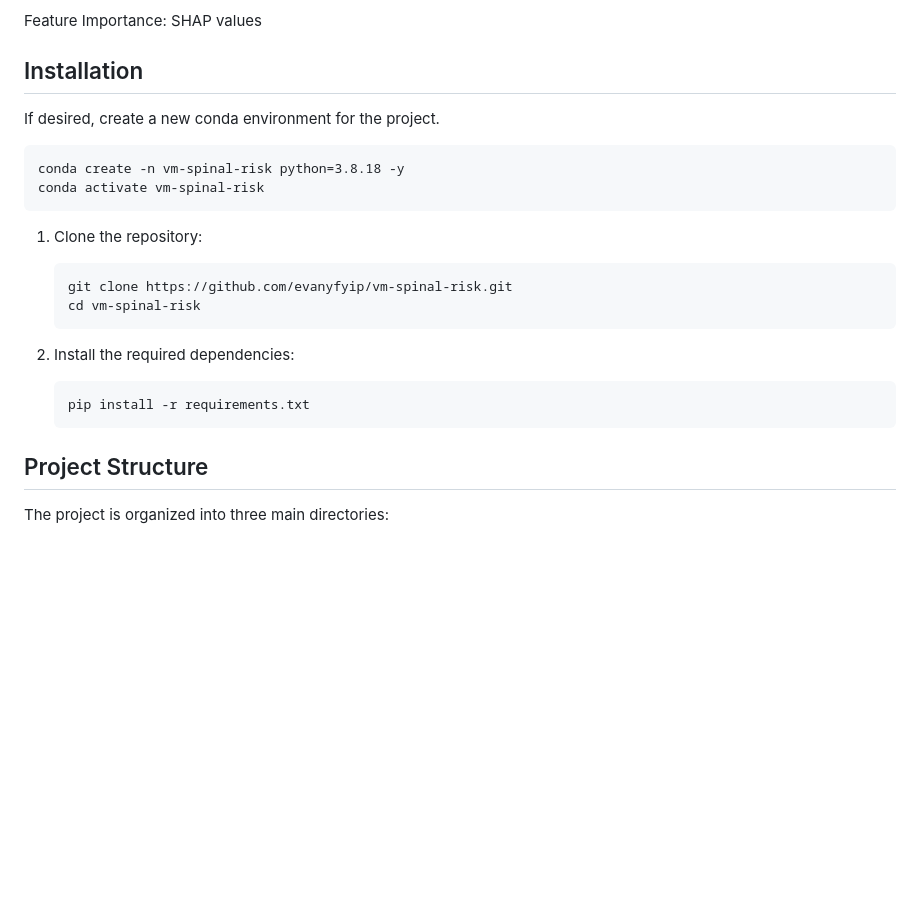
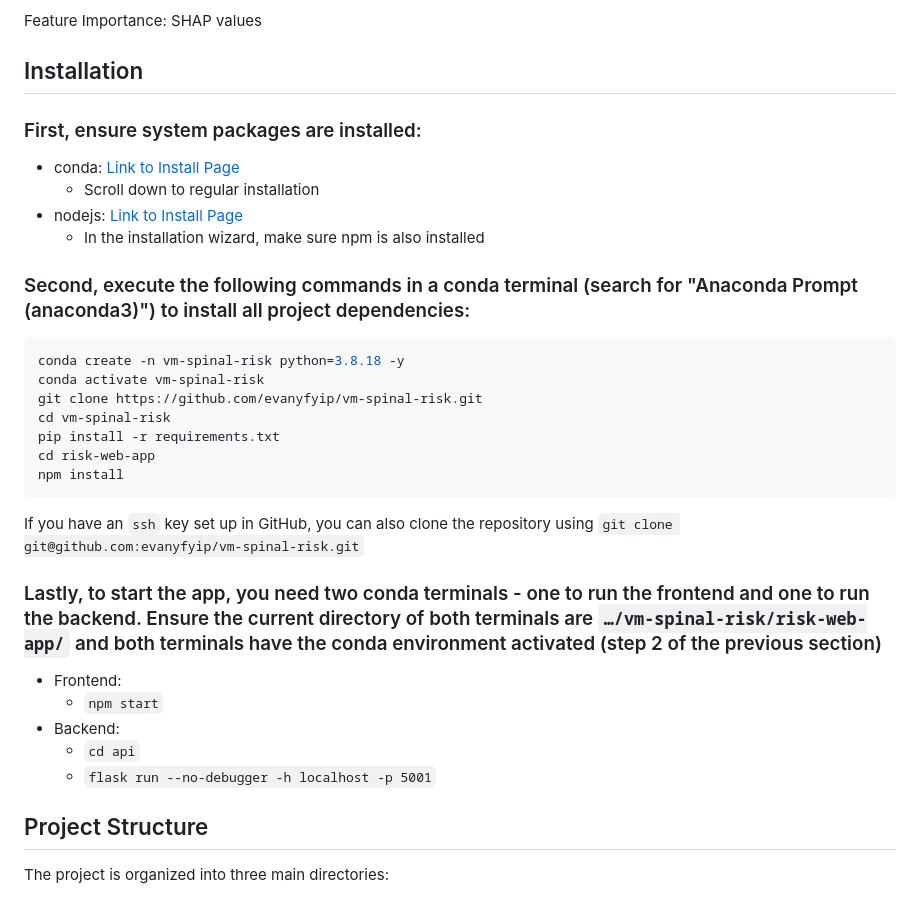
Before and after one commit to evanyfyip/vm-spinal-risk, a Markdown page: README.md, the part around the change. Rendered like a GitHub page; blank space fills up the shorter version.

````diff
--- a/README.md
+++ b/README.md
@@ -21,26 +21,30 @@ Modeling: Linear Regression, Decision tree, XGBoost, Random Forest, Bayesian mod
 Feature Importance: SHAP values
 
 ## Installation
+### First, ensure system packages are installed:
+- conda: [Link to Install Page](https://conda.io/projects/conda/en/latest/user-guide/install/index.html)
+   - Scroll down to regular installation
+- nodejs: [Link to Install Page](https://nodejs.org/en/download)
+   - In the installation wizard, make sure npm is also installed
 
-If desired, create a new conda environment for the project.
-```
+### Second, execute the following commands in a conda terminal (search for "Anaconda Prompt (anaconda3)") to install all project dependencies:
+```bash
 conda create -n vm-spinal-risk python=3.8.18 -y
 conda activate vm-spinal-risk
+git clone https://github.com/evanyfyip/vm-spinal-risk.git
+cd vm-spinal-risk
+pip install -r requirements.txt
+cd risk-web-app
+npm install
 ```
+If you have an `ssh` key set up in GitHub, you can also clone the repository using `git clone git@github.com:evanyfyip/vm-spinal-risk.git`
 
-1. Clone the repository:
-
-   ```bash
-   git clone https://github.com/evanyfyip/vm-spinal-risk.git
-   cd vm-spinal-risk
-   ```
-
-2. Install the required dependencies:
-
-   ```bash
-   pip install -r requirements.txt
-   ```
-
+### Lastly, to start the app, you need two conda terminals - one to run the frontend and one to run the backend. Ensure the current directory of both terminals are `…/vm-spinal-risk/risk-web-app/` and both terminals have the conda environment activated (step 2 of the previous section)
+- Frontend:
+   - `npm start`
+- Backend:
+   - `cd api`
+   - `flask run --no-debugger -h localhost -p 5001`
 
 ## Project Structure
 The project is organized into three main directories:
````
